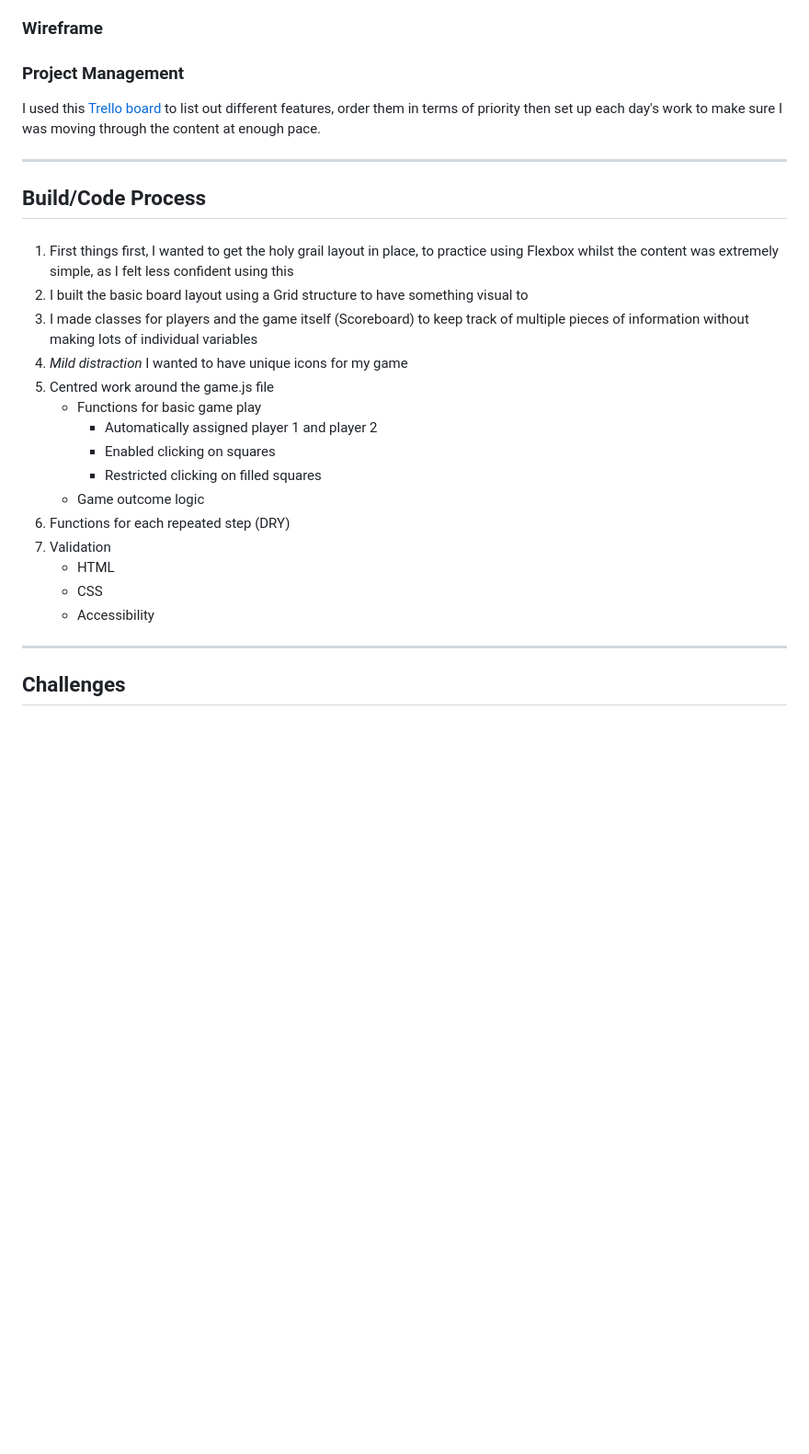
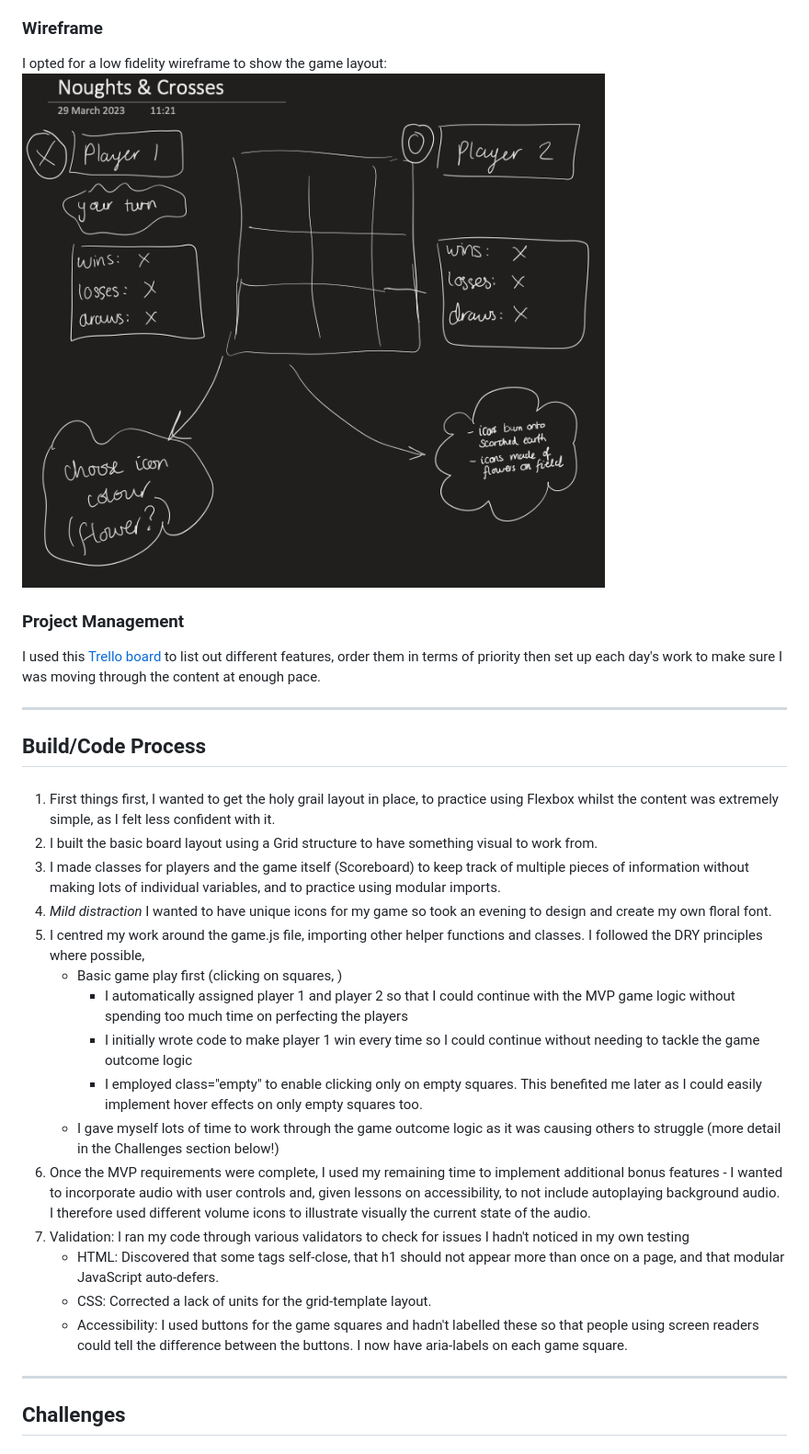
Before and after one commit to louisejooones/noughts-and-crosses, a Markdown page: README.md, the part around one of its changes. Shown at 92% size. GitHub-like rendering; blank space fills up the shorter version.

```diff
--- a/README.md
+++ b/README.md
@@ -81,6 +81,9 @@ ___
 
 ### Wireframe
 
+I opted for a low fidelity wireframe to show the game layout:
+![Wireframe](./images/Wireframe.png)
+
 
 ### Project Management
 I used this [Trello board](https://trello.com/b/myM3qWxN) to list out different features, order them in terms of priority then set up each day's work to make sure I was moving through the content at enough pace.
@@ -90,21 +93,22 @@ ___
 ## Build/Code Process
 
 ###
-1. First things first, I wanted to get the holy grail layout in place, to practice using Flexbox whilst the content was extremely simple, as I felt less confident using this
-2. I built the basic board layout using a Grid structure to have something visual to
-3. I made classes for players and the game itself (Scoreboard) to keep track of multiple pieces of information without making lots of individual variables
-4. *Mild distraction* I wanted to have unique icons for my game
-5. Centred work around the game.js file
-    - Functions for basic game play
-        - Automatically assigned player 1 and player 2
-        - Enabled clicking on squares
-        - Restricted clicking on filled squares
-    - Game outcome logic
-6. Functions for each repeated step (DRY)
-7. Validation
-    - HTML
-    - CSS
-    - Accessibility
+1. First things first, I wanted to get the holy grail layout in place, to practice using Flexbox whilst the content was extremely simple, as I felt less confident with it.
+2. I built the basic board layout using a Grid structure to have something visual to work from.
+3. I made classes for players and the game itself (Scoreboard) to keep track of multiple pieces of information without making lots of individual variables, and to practice using modular imports.
+4. *Mild distraction* I wanted to have unique icons for my game so took an evening to design and create my own floral font.
+5. I centred my work around the game.js file, importing other helper functions and classes. I followed the DRY principles where possible,
+    - Basic game play first (clicking on squares, )
+        - I automatically assigned player 1 and player 2 so that I could continue with the MVP game logic without spending too much time on perfecting the players
+        - I initially wrote code to make player 1 win every time so I could continue without needing to tackle the game outcome logic
+        - I employed class="empty" to enable clicking only on empty squares. This benefited me later as I could easily implement hover effects on only empty squares too.
+    - I gave myself lots of time to work through the game outcome logic as it was causing others to struggle (more detail in the Challenges section below!)
+6. Once the MVP requirements were complete, I used my remaining time to implement additional bonus features
+        - I wanted to incorporate audio with user controls and, given lessons on accessibility, to not include autoplaying background audio. I therefore used different volume icons to illustrate visually the current state of the audio.
+7. Validation: I ran my code through various validators to check for issues I hadn't noticed in my own testing
+    - HTML: Discovered that some tags self-close, that h1 should not appear more than once on a page, and that modular JavaScript auto-defers.
+    - CSS: Corrected a lack of units for the grid-template layout.
+    - Accessibility: I used buttons for the game squares and hadn't labelled these so that people using screen readers could tell the difference between the buttons. I now have aria-labels on each game square.
 
 ___
 ## Challenges
```
Also changed, not shown: other parts of README.md (+41 -11 lines).
